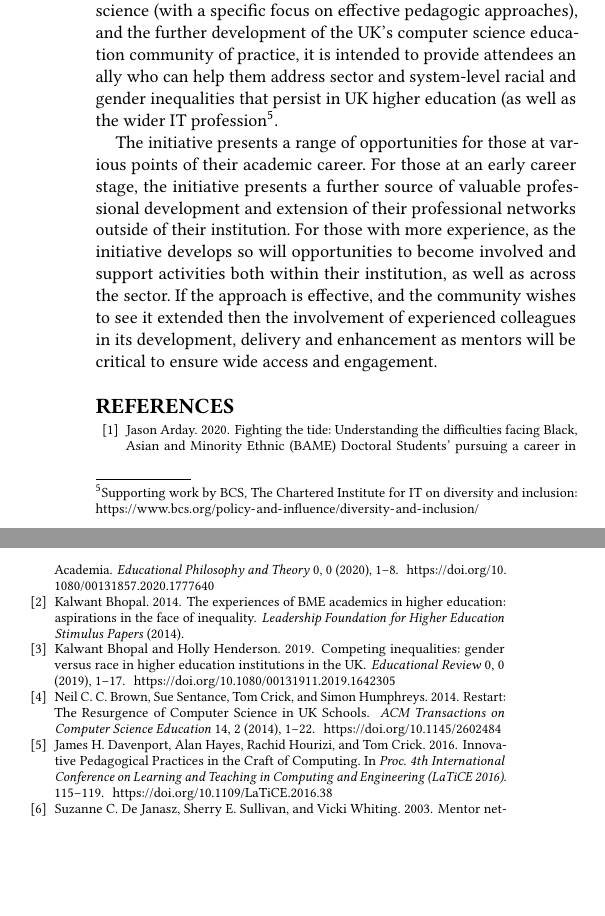
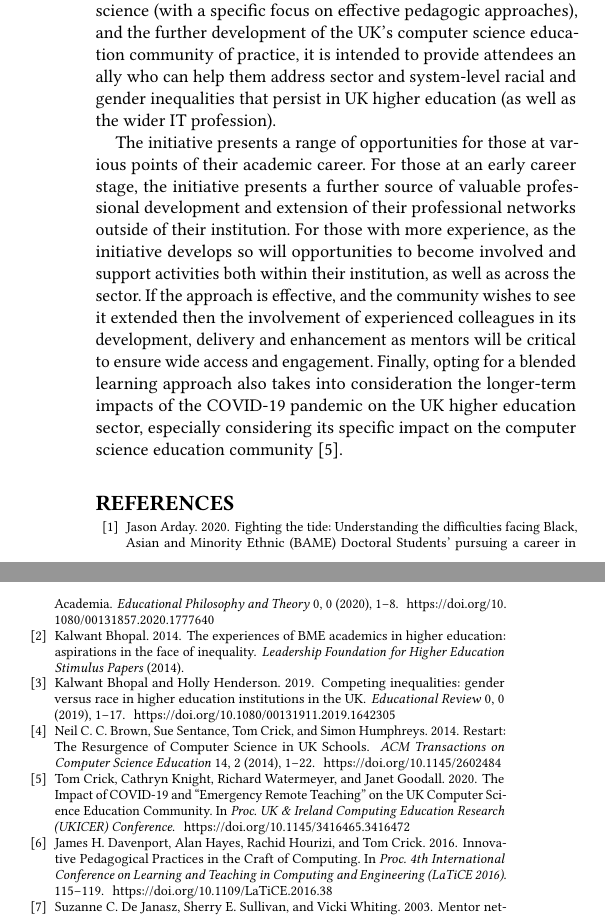
Before and after one commit to tomprickett/CEP2021, a LaTeX paper (NewLecturers.tex): two parts of the columns of page 4 of 4, joined at a grey line, cut so that both start at the same text, the shorter picture padded with empty space. Compiled offline with pdfLaTeX.

Commit message:
Tweaks to section 7

```diff
--- a/NewLecturers.tex
+++ b/NewLecturers.tex
@@ -499,6 +509,6 @@ Day   & Subject                                                      \\ \hline
 This programme will be delivered for the first time in December 2020. The initial delivery of the programme will be via a blended learning model, with attendees completing activities as well as attending a series of interactive and collaborative webinars. As part of the pilot programme, the intention will be to establish models of cross-university mentoring at the local and regional level. The group of academics involved in the development of this initiative have broad learning, teaching and assessment expertise within the field of computer science, in both the UK and internationally. This breadth of expertise will enable mentoring across diverse learning and teaching responsibilities. Following evaluation of this pilot phase, the programme will be made widely available into 2021 and beyond. Opting for a blended learning approach takes into consideration the longer-term impacts of the COVID-19 pandemic on the UK higher education sector, especially considering its specific impact on the computer science education community~\cite{crick-et-al:ukicer2020}; however, further consideration will be given to future face-to-face delivery models.
 \end{comment}
 
+%\vspace{-1mm}
 \section{Why are you telling us this?}
 %%What is interesting, or useful, about this to someone else?
-The UK's computer science education community of practice has evolved and developed rapidly in recent years, which presents the opportunity to review and celebrate the current achievements. As part of this review, this project has identified a significant opportunity to establish: {\emph{(i)}} a national training programme for those new to teaching computer science in the UK, which will augment institutional professional development and training opportunities; and {\emph{(ii)}} a national mentoring programme for those new to teaching computer science in the UK, supplemented by local and regional networks. These parallel initiatives are intended to adopt the ally model which is facilitated by the cross-institutional nature of the initiative. In doing so, as well as supporting the continued focus on high-quality learning, teaching and assessment in computer science (with a specific focus on effective pedagogic approaches), and the further development of the UK's computer science education community of practice, it is intended to provide attendees an ally who can help them address sector and system-level racial and gender inequalities that persist in UK higher education (as well as the wider IT profession\footnote{Supporting work by BCS, The Chartered Institute for IT on diversity and inclusion: \url{https://www.bcs.org/policy-and-influence/diversity-and-inclusion/}}.
@@ -505,5 +526,31 @@ The UK's computer science education community of practice has evolved and develo
+doing so, as well as supporting the continued focus on high-quality
+learning, teaching and assessment in computer science (with a specific
+focus on effective pedagogic approaches), and the further development
+of the UK's computer science education community of practice, it is
+intended to provide attendees an ally who can help them address sector
+and system-level racial and gender inequalities that persist in UK
+higher education (as well as the wider IT
+profession).
 
-The initiative presents a range of opportunities for those at various points of their academic career. For those at an early career stage, the initiative presents a further source of valuable professional development and extension of their professional networks outside of their institution. For those with more experience, as the initiative develops so will opportunities to become involved and support activities both within their institution, as well as across the sector. If the approach is effective, and the community wishes to see it extended then the involvement of experienced colleagues in its development, delivery and enhancement as mentors will be critical to ensure wide access and engagement.
+% \footnote{Supporting work by BCS, The Chartered Institute
+% for IT on diversity and inclusion:
+% \url{https://www.bcs.org/policy-and-influence/diversity-and-inclusion/}}).
+
+The initiative presents a range of opportunities for those at various
+points of their academic career. For those at an early career stage,
+the initiative presents a further source of valuable professional
+development and extension of their professional networks outside of
+their institution. For those with more experience, as the initiative
+develops so will opportunities to become involved and support
+activities both within their institution, as well as across the
+sector. If the approach is effective, and the community wishes to see
+it extended then the involvement of experienced colleagues in its
+development, delivery and enhancement as mentors will be critical to
+ensure wide access and engagement. Finally, opting for a blended
+learning approach also takes into consideration the longer-term impacts of
+the COVID-19 pandemic on the UK higher education sector, especially
+considering its specific impact on the computer science education
+community~\cite{crick-et-al:ukicer2020}.
 
 %% The acknowledgments section is defined using the "acks" environment
 %% (and NOT an unnumbered section). This ensures the proper
```
Also changed, not shown: NewLecturers.tex (31 more changed lines).
